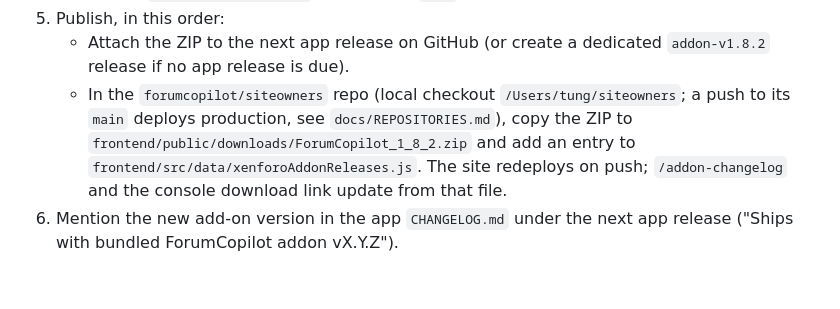
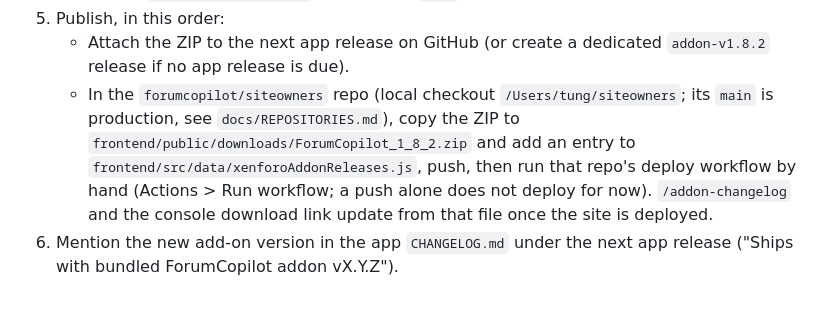
Before and after one commit to forumcopilot/xenforoapp, a Markdown page: plugins/FC_XenForo2/README.md, the part around the change. GitHub-like rendering.

```diff
--- a/plugins/FC_XenForo2/README.md
+++ b/plugins/FC_XenForo2/README.md
@@ -99,10 +99,12 @@ produces an equivalent archive as long as `hashes.json` is current.
    - Attach the ZIP to the next app release on GitHub (or create a dedicated
      `addon-v1.8.2` release if no app release is due).
    - In the `forumcopilot/siteowners` repo (local checkout
-     `/Users/tung/siteowners`; a push to its `main` deploys production, see
+     `/Users/tung/siteowners`; its `main` is production, see
      `docs/REPOSITORIES.md`), copy the ZIP to
      `frontend/public/downloads/ForumCopilot_1_8_2.zip` and add an entry to
-     `frontend/src/data/xenforoAddonReleases.js`. The site redeploys on push;
-     `/addon-changelog` and the console download link update from that file.
+     `frontend/src/data/xenforoAddonReleases.js`, push, then run that repo's
+     deploy workflow by hand (Actions > Run workflow; a push alone does not
+     deploy for now). `/addon-changelog` and the console download link update
+     from that file once the site is deployed.
 6. Mention the new add-on version in the app `CHANGELOG.md` under the next
    app release ("Ships with bundled ForumCopilot addon vX.Y.Z").
```
Also changed, not shown: docs/REPOSITORIES.md (+5 -4 lines).
